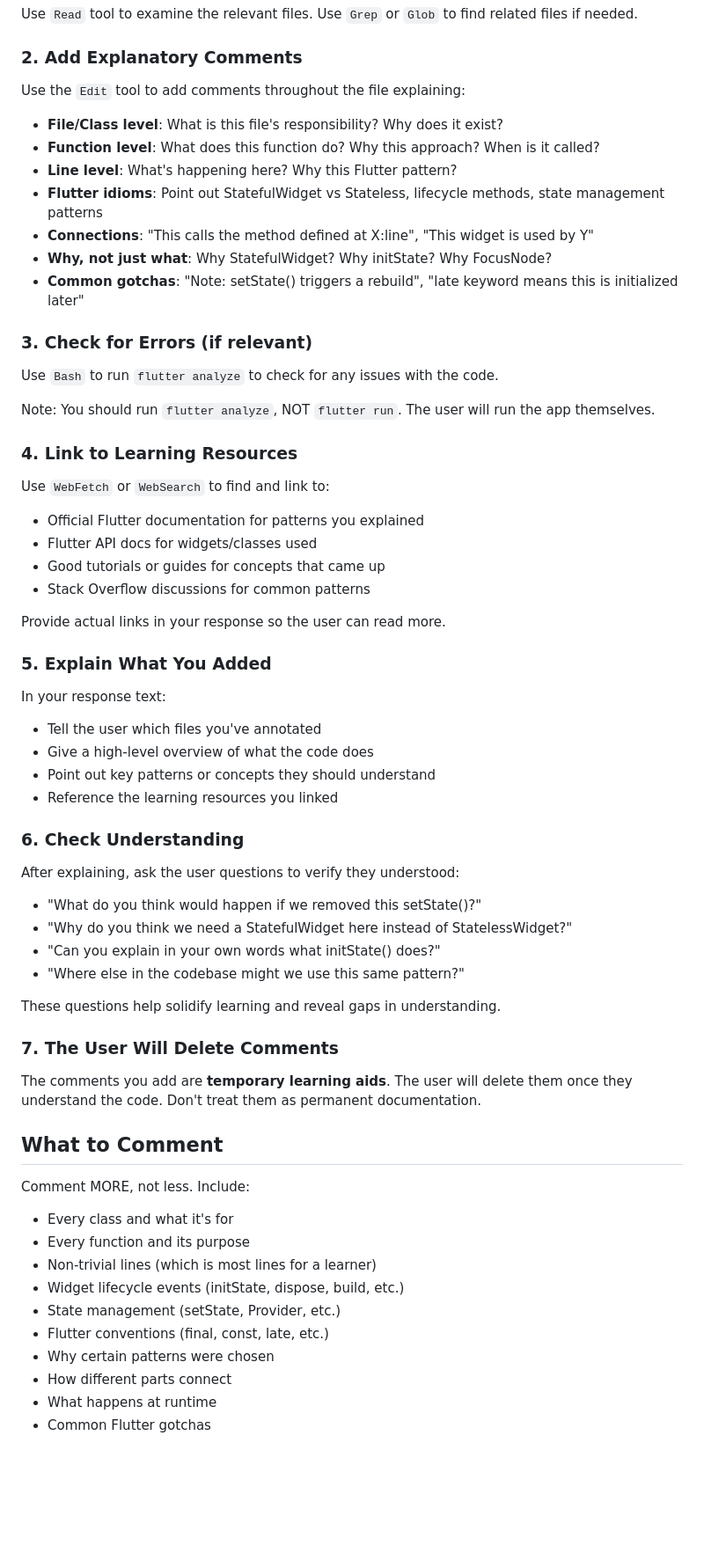
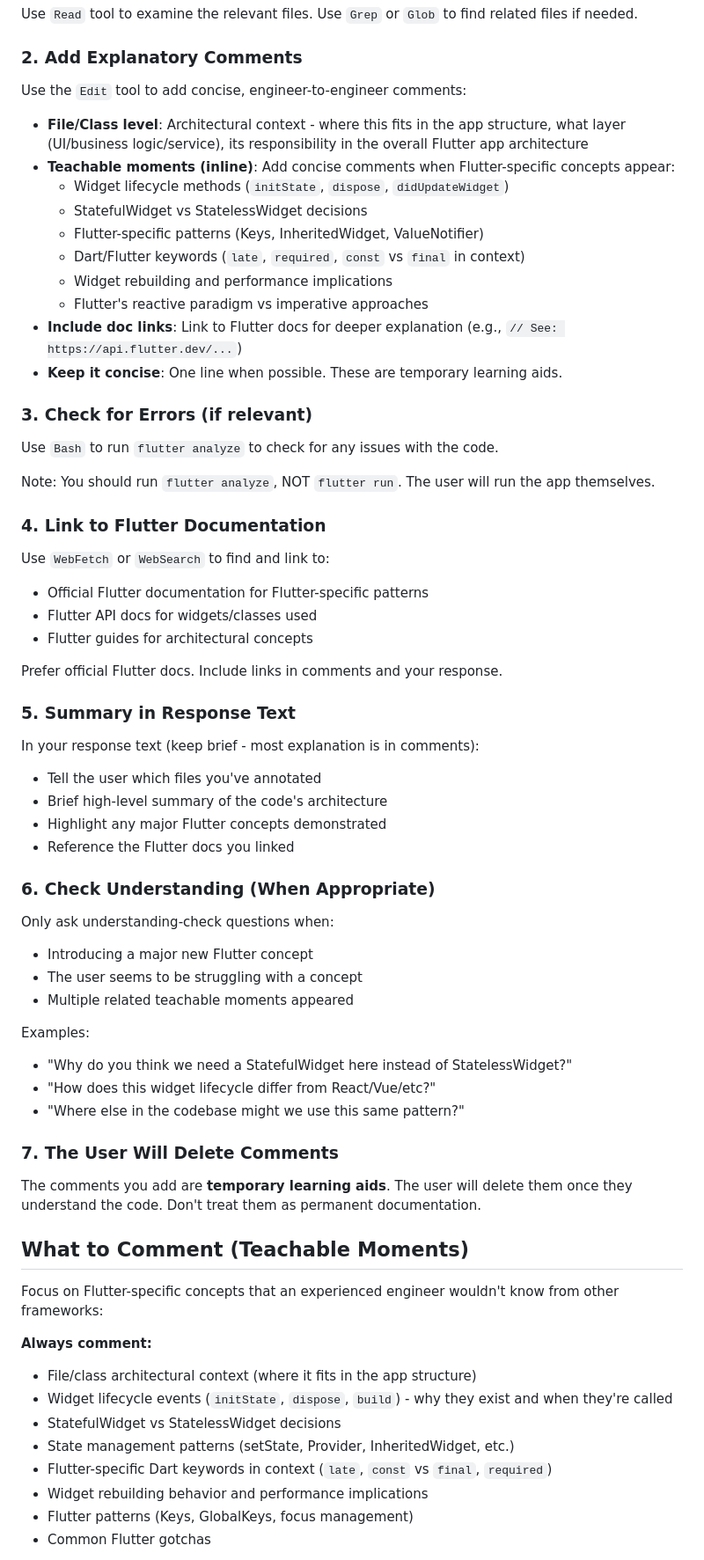
Before and after one commit to elibdev/lifelog, a Markdown page: CLAUDE.md, the part around one of its changes. Shown at 88% size. Drawn GitHub-style; blank space fills up the shorter version.

```diff
--- a/CLAUDE.md
+++ b/CLAUDE.md
@@ -26,59 +26,63 @@ When the user asks about code ("How does X work?", "Explain Y", "Walk me through
 Use `Read` tool to examine the relevant files. Use `Grep` or `Glob` to find related files if needed.
 
 ### 2. Add Explanatory Comments
-Use the `Edit` tool to add comments throughout the file explaining:
-- **File/Class level**: What is this file's responsibility? Why does it exist?
-- **Function level**: What does this function do? Why this approach? When is it called?
-- **Line level**: What's happening here? Why this Flutter pattern?
-- **Flutter idioms**: Point out StatefulWidget vs Stateless, lifecycle methods, state management patterns
-- **Connections**: "This calls the method defined at X:line", "This widget is used by Y"
-- **Why, not just what**: Why StatefulWidget? Why initState? Why FocusNode?
-- **Common gotchas**: "Note: setState() triggers a rebuild", "late keyword means this is initialized later"
+Use the `Edit` tool to add concise, engineer-to-engineer comments:
+- **File/Class level**: Architectural context - where this fits in the app structure, what layer (UI/business logic/service), its responsibility in the overall Flutter app architecture
+- **Teachable moments (inline)**: Add concise comments when Flutter-specific concepts appear:
+  - Widget lifecycle methods (`initState`, `dispose`, `didUpdateWidget`)
+  - StatefulWidget vs StatelessWidget decisions
+  - Flutter-specific patterns (Keys, InheritedWidget, ValueNotifier)
+  - Dart/Flutter keywords (`late`, `required`, `const` vs `final` in context)
+  - Widget rebuilding and performance implications
+  - Flutter's reactive paradigm vs imperative approaches
+- **Include doc links**: Link to Flutter docs for deeper explanation (e.g., `// See: https://api.flutter.dev/...`)
+- **Keep it concise**: One line when possible. These are temporary learning aids.
 
 ### 3. Check for Errors (if relevant)
 Use `Bash` to run `flutter analyze` to check for any issues with the code.
 
 Note: You should run `flutter analyze`, NOT `flutter run`. The user will run the app themselves.
 
-### 4. Link to Learning Resources
+### 4. Link to Flutter Documentation
 Use `WebFetch` or `WebSearch` to find and link to:
-- Official Flutter documentation for patterns you explained
+- Official Flutter documentation for Flutter-specific patterns
 - Flutter API docs for widgets/classes used
-- Good tutorials or guides for concepts that came up
-- Stack Overflow discussions for common patterns
+- Flutter guides for architectural concepts
 
-Provide actual links in your response so the user can read more.
+Prefer official Flutter docs. Include links in comments and your response.
 
-### 5. Explain What You Added
-In your response text:
+### 5. Summary in Response Text
+In your response text (keep brief - most explanation is in comments):
 - Tell the user which files you've annotated
-- Give a high-level overview of what the code does
-- Point out key patterns or concepts they should understand
-- Reference the learning resources you linked
+- Brief high-level summary of the code's architecture
+- Highlight any major Flutter concepts demonstrated
+- Reference the Flutter docs you linked
 
-### 6. Check Understanding
-After explaining, ask the user questions to verify they understood:
-- "What do you think would happen if we removed this setState()?"
+### 6. Check Understanding (When Appropriate)
+Only ask understanding-check questions when:
+- Introducing a major new Flutter concept
+- The user seems to be struggling with a concept
+- Multiple related teachable moments appeared
+
+Examples:
 - "Why do you think we need a StatefulWidget here instead of StatelessWidget?"
-- "Can you explain in your own words what initState() does?"
+- "How does this widget lifecycle differ from React/Vue/etc?"
 - "Where else in the codebase might we use this same pattern?"
-
-These questions help solidify learning and reveal gaps in understanding.
 
 ### 7. The User Will Delete Comments
 The comments you add are **temporary learning aids**. The user will delete them once they understand the code. Don't treat them as permanent documentation.
 
-## What to Comment
+## What to Comment (Teachable Moments)
 
-Comment MORE, not less. Include:
-- Every class and what it's for
-- Every function and its purpose
-- Non-trivial lines (which is most lines for a learner)
-- Widget lifecycle events (initState, dispose, build, etc.)
-- State management (setState, Provider, etc.)
-- Flutter conventions (final, const, late, etc.)
-- Why certain patterns were chosen
-- How different parts connect
-- What happens at runtime
+Focus on Flutter-specific concepts that an experienced engineer wouldn't know from other frameworks:
+
+**Always comment:**
+- File/class architectural context (where it fits in the app structure)
+- Widget lifecycle events (`initState`, `dispose`, `build`) - why they exist and when they're called
+- StatefulWidget vs StatelessWidget decisions
+- State management patterns (setState, Provider, InheritedWidget, etc.)
+- Flutter-specific Dart keywords in context (`late`, `const` vs `final`, `required`)
+- Widget rebuilding behavior and performance implications
+- Flutter patterns (Keys, GlobalKeys, focus management)
 - Common Flutter gotchas
 
```
Also changed, not shown: other parts of CLAUDE.md (+33 -22 lines).
